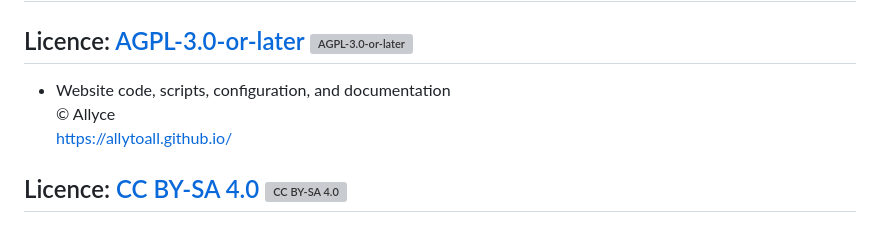
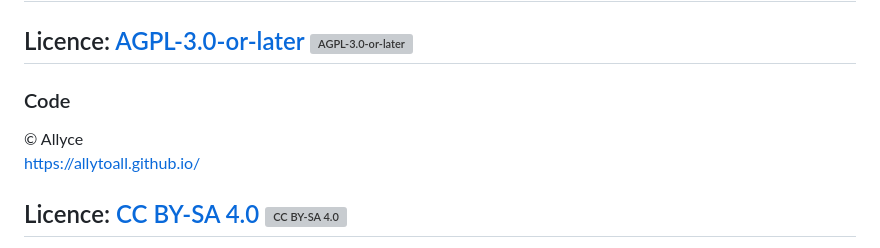
Before and after one commit to AllyToAll/AllyToAll.github.io, a Markdown page: CREDITS.md, the part around the change printed below. GitHub-like rendering; grey boxes are pictures that could not be loaded.

Commit message:
Better CREDITS.md

```diff
--- a/CREDITS.md
+++ b/CREDITS.md
@@ -2,9 +2,10 @@
 
 ## Licence: [AGPL-3.0-or-later](https://spdx.org/licenses/AGPL-3.0-or-later) <img src="/thumbnails/AGPLv3_Logo.svg" alt="AGPL-3.0-or-later" height="24" />
 
-- Website code, scripts, configuration, and documentation
-  © Allyce
-  https://allytoall.github.io/
+### Code
+
+© Allyce
+https://allytoall.github.io/
 
 ## Licence: [CC BY-SA 4.0](https://creativecommons.org/licenses/by-sa/4.0/) <img src="/thumbnails/by-sa.svg" alt="CC BY-SA 4.0" height="24" />
 
```
Also changed, not shown: other parts of CREDITS.md (+15 -5 lines).
